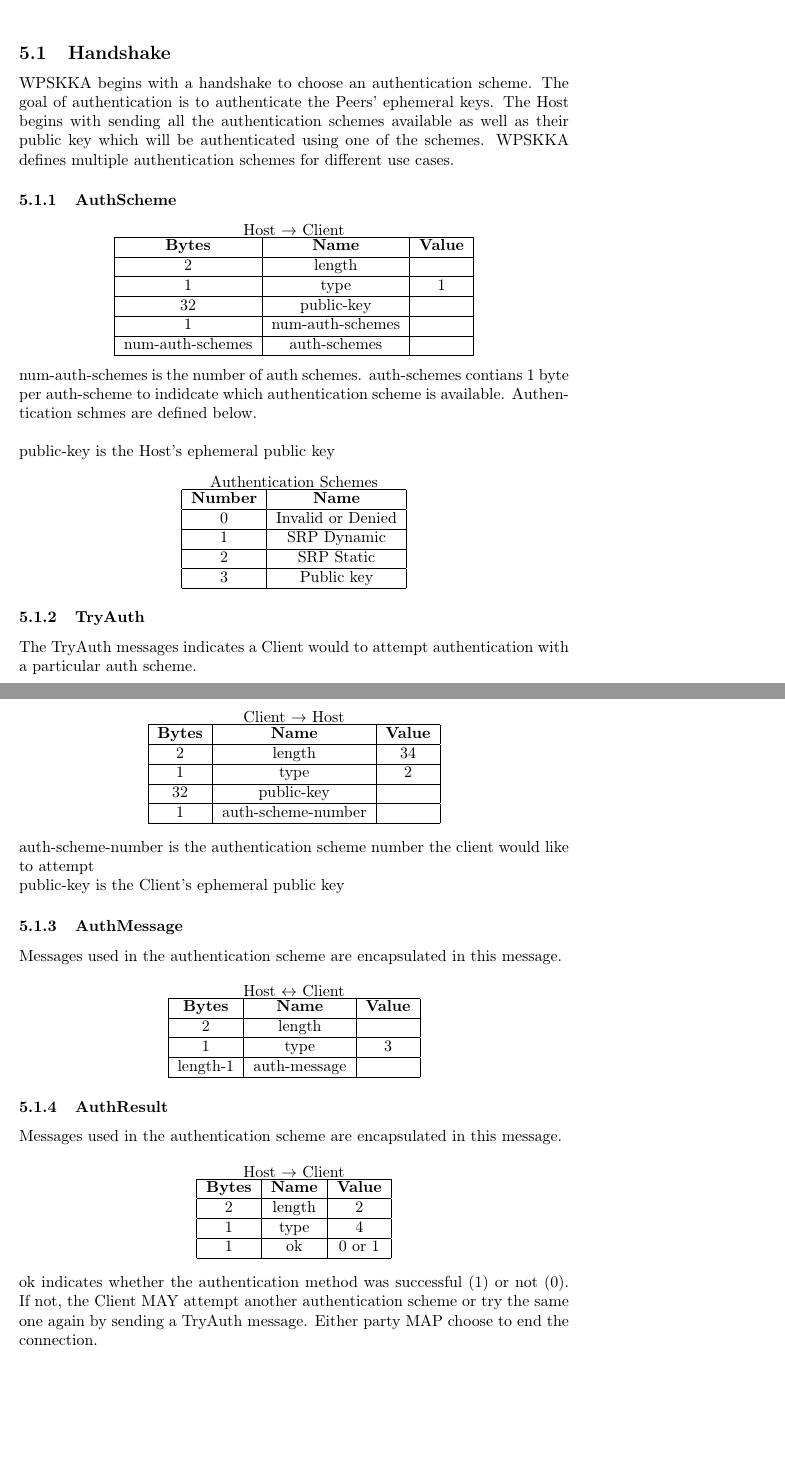
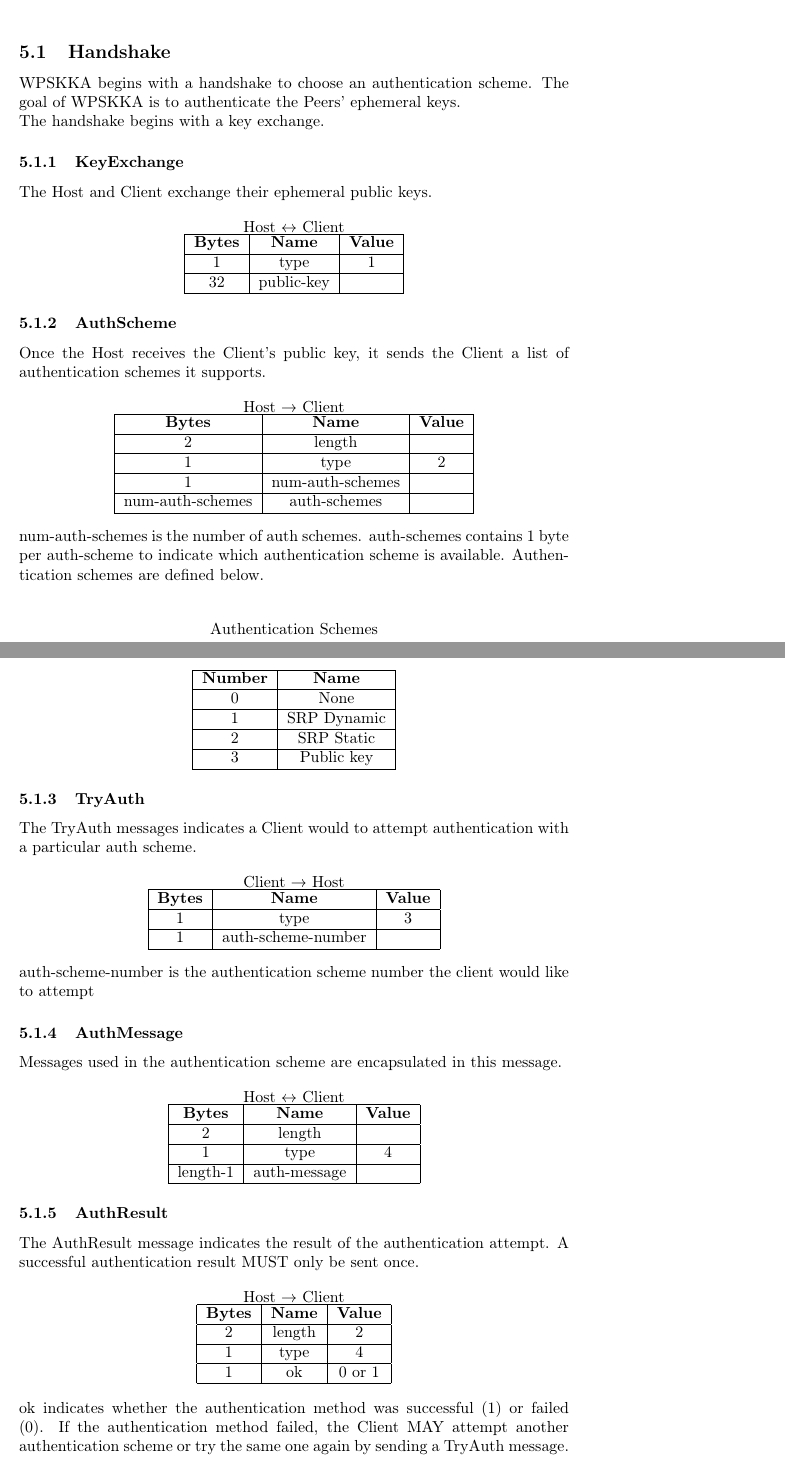
Before and after one commit to jbis9051/screenview, a LaTeX paper (docs/protocol/protocol.tex, which reads docs/protocol/WPSKKA.tex): two parts of pages 13 and 14 of 24, joined at a grey line, cut so that both start at the same text, the shorter picture padded with empty space. Compiled offline with pdfLaTeX.

Commit message:
Minor changes to SRP doc

```diff
--- a/docs/protocol/WPSKKA.tex
+++ b/docs/protocol/WPSKKA.tex
@@ -6,9 +6,31 @@ the message type.\\
 
 \subsection{Handshake}
 
-WPSKKA begins with a handshake to choose an authentication scheme. The goal of authentication is to authenticate the Peers' ephemeral keys. The Host begins with sending all the authentication schemes available as well as their public key which will be authenticated using one of the schemes. WPSKKA defines multiple authentication schemes for different use cases.
+WPSKKA begins with a handshake to choose an authentication scheme.
+The goal of WPSKKA is to authenticate the Peers' ephemeral keys.
+
+The handshake begins with a key exchange.
+
+\subsubsection{KeyExchange}
+
+The Host and Client exchange their ephemeral public keys.
+
+\begin{center}
+    Host $\leftrightarrow$ Client\\
+    \begin{tabular}{|c|c|c|}
+        \hline
+        \textbf{Bytes} & \textbf{Name} & \textbf{Value} \\
+        \hline
+        1              & type          & 1              \\
+        \hline
+        32             & public-key    &                \\
+        \hline
+    \end{tabular}
+\end{center}
 
 \subsubsection{AuthScheme}
+
+Once the Host receives the Client's public key, it sends the Client a list of authentication schemes it supports.
 
 \begin{center}
     Host \textrightarrow\ Client\\
@@ -18,9 +40,7 @@ WPSKKA begins with a handshake to choose an authentication scheme. The goal of a
         \hline
         2                & length           &                \\
         \hline
-        1                & type             & 1              \\
-        \hline
-        32               & public-key       &                \\
+        1                & type             & 2              \\
         \hline
         1                & num-auth-schemes &                \\
         \hline
@@ -29,23 +49,23 @@ WPSKKA begins with a handshake to choose an authentication scheme. The goal of a
     \end{tabular}
 \end{center}
 
-num-auth-schemes is the number of auth schemes. auth-schemes contians 1 byte per auth-scheme to indidcate which authentication scheme is available. Authentication schmes are defined below.\\
-
-public-key is the Host's ephemeral public key
+num-auth-schemes is the number of auth schemes.
+auth-schemes contains 1 byte per auth-scheme to indicate which authentication scheme is available.
+Authentication schemes are defined below.\\
 
 \begin{center}
     Authentication Schemes\\
     \begin{tabular}{|c|c|}
         \hline
-        \textbf{Number} & \textbf{Name}     \\
+        \textbf{Number} & \textbf{Name} \\
         \hline
-        0               & Invalid or Denied \\
+        0               & None          \\
         \hline
-        1               & SRP Dynamic       \\
+        1               & SRP Dynamic   \\
         \hline
-        2               & SRP Static        \\
+        2               & SRP Static    \\
         \hline
-        3               & Public key        \\
+        3               & Public key    \\
         \hline
     \end{tabular}
 \end{center}
@@ -60,11 +80,7 @@ The TryAuth messages indicates a Client would to attempt authentication with a p
         \hline
         \textbf{Bytes} & \textbf{Name}      & \textbf{Value} \\
         \hline
-        2              & length             & 34             \\
-        \hline
-        1              & type               & 2              \\
-        \hline
-        32             & public-key         &                \\
+        1              & type               & 3              \\
         \hline
         1              & auth-scheme-number &                \\
         \hline
@@ -72,8 +88,6 @@ The TryAuth messages indicates a Client would to attempt authentication with a p
 \end{center}
 
 auth-scheme-number is the authentication scheme number the client would like to attempt
-
-public-key is the Client's ephemeral public key
 
 \subsubsection{AuthMessage}
 
@@ -87,7 +101,7 @@ Messages used in the authentication scheme are encapsulated in this message.
         \hline
         2              & length        &                \\
         \hline
-        1              & type          & 3              \\
+        1              & type          & 4              \\
         \hline
         length-1       & auth-message  &                \\
         \hline
@@ -96,7 +110,8 @@ Messages used in the authentication scheme are encapsulated in this message.
 
 \subsubsection{AuthResult}
 
-Messages used in the authentication scheme are encapsulated in this message.
+The AuthResult message indicates the result of the authentication attempt.
+A successful authentication result MUST only be sent once.
 
 \begin{center}
     Host $\rightarrow$ Client\\
@@ -113,7 +128,8 @@ Messages used in the authentication scheme are encapsulated in this message.
     \end{tabular}
 \end{center}
 
-ok indicates whether the authentication method was successful (1) or not (0). If not, the Client MAY attempt another authentication scheme or try the same one again by sending a TryAuth message. Either party MAP choose to end the connection.
+ok indicates whether the authentication method was successful (1) or failed (0).
+If the authentication method failed, the Client MAY attempt another authentication scheme or try the same one again by sending a TryAuth message.
 
 \subsection{Transport Data Key Derivation}
 
```
Also changed, not shown: docs/out/protocol.pdf, docs/protocol/WPSKKA.tex (26 more changed lines).
